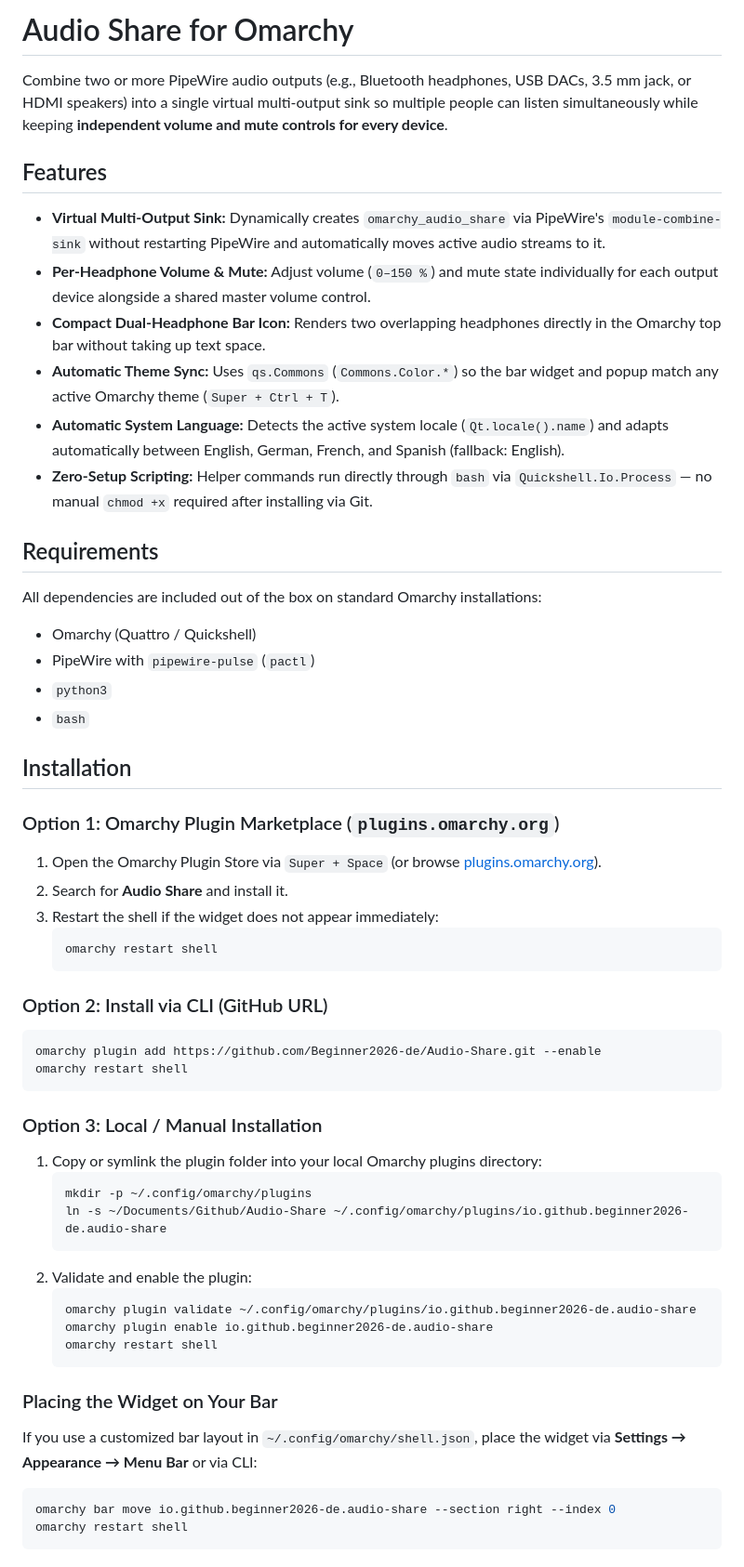
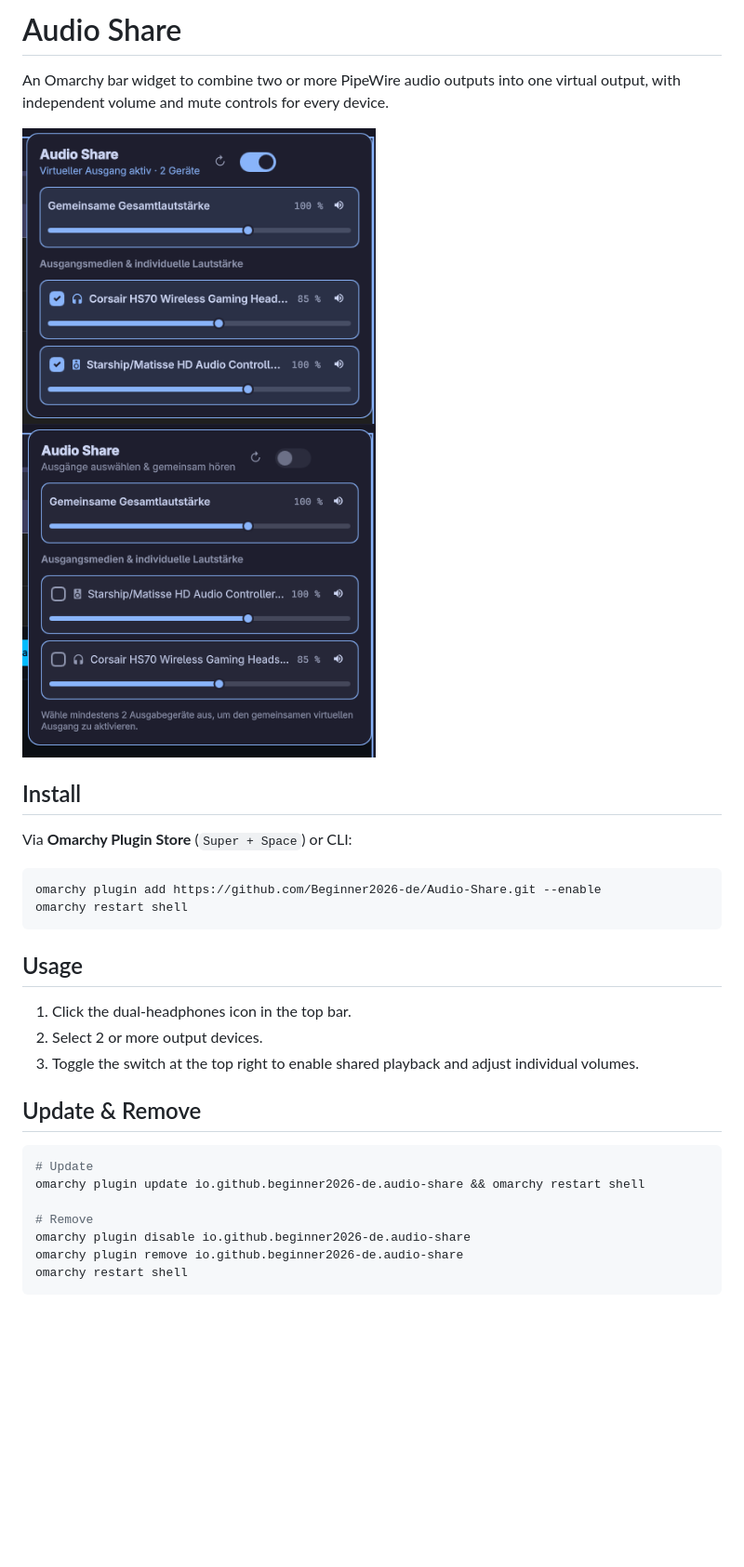
Before and after one commit to Beginner2026-de/Audio-Share, a Markdown page: README.md, the part around one of its changes. Shown at 93% size. Drawn GitHub-style; pictures changed too: assets/preview-idle.png (added), preview.png (added); blank space fills up the shorter version.

````diff
--- a/README.md
+++ b/README.md
@@ -1,63 +1,36 @@
-# Audio Share for Omarchy
+# Audio Share
 
-Combine two or more PipeWire audio outputs (e.g., Bluetooth headphones, USB DACs, 3.5 mm jack, or HDMI speakers) into a single virtual multi-output sink so multiple people can listen simultaneously while keeping **independent volume and mute controls for every device**.
+An Omarchy bar widget to combine two or more PipeWire audio outputs into one virtual output, with independent volume and mute controls for every device.
 
-## Features
+<p>
+  <img src="preview.png" alt="Audio Share active" width="380" />
+  <img src="assets/preview-idle.png" alt="Audio Share device selection" width="380" />
+</p>
 
-- **Virtual Multi-Output Sink:** Dynamically creates `omarchy_audio_share` via PipeWire's `module-combine-sink` without restarting PipeWire and automatically moves active audio streams to it.
-- **Per-Headphone Volume & Mute:** Adjust volume (`0–150 %`) and mute state individually for each output device alongside a shared master volume control.
-- **Compact Dual-Headphone Bar Icon:** Renders two overlapping headphones directly in the Omarchy top bar without taking up text space.
-- **Automatic Theme Sync:** Uses `qs.Commons` (`Commons.Color.*`) so the bar widget and popup match any active Omarchy theme (`Super + Ctrl + T`).
-- **Automatic System Language:** Detects the active system locale (`Qt.locale().name`) and adapts automatically between English, German, French, and Spanish (fallback: English).
-- **Zero-Setup Scripting:** Helper commands run directly through `bash` via `Quickshell.Io.Process` — no manual `chmod +x` required after installing via Git.
+## Install
 
-## Requirements
-
-All dependencies are included out of the box on standard Omarchy installations:
-
-- Omarchy (Quattro / Quickshell)
-- PipeWire with `pipewire-pulse` (`pactl`)
-- `python3`
-- `bash`
-
-## Installation
-
-### Option 1: Omarchy Plugin Marketplace (`plugins.omarchy.org`)
-
-1. Open the Omarchy Plugin Store via `Super + Space` (or browse [plugins.omarchy.org](https://plugins.omarchy.org)).
-2. Search for **Audio Share** and install it.
-3. Restart the shell if the widget does not appear immediately:
-   ```bash
-   omarchy restart shell
-   ```
-
-### Option 2: Install via CLI (GitHub URL)
+Via **Omarchy Plugin Store** (`Super + Space`) or CLI:
 
 ```bash
 omarchy plugin add https://github.com/Beginner2026-de/Audio-Share.git --enable
 omarchy restart shell
 ```
 
-### Option 3: Local / Manual Installation
+## Usage
 
-1. Copy or symlink the plugin folder into your local Omarchy plugins directory:
-   ```bash
-   mkdir -p ~/.config/omarchy/plugins
-   ln -s ~/Documents/Github/Audio-Share ~/.config/omarchy/plugins/io.github.beginner2026-de.audio-share
-   ```
-2. Validate and enable the plugin:
-   ```bash
-   omarchy plugin validate ~/.config/omarchy/plugins/io.github.beginner2026-de.audio-share
-   omarchy plugin enable io.github.beginner2026-de.audio-share
-   omarchy restart shell
-   ```
+1. Click the dual-headphones icon in the top bar.
+2. Select 2 or more output devices.
+3. Toggle the switch at the top right to enable shared playback and adjust individual volumes.
 
-### Placing the Widget on Your Bar
-
-If you use a customized bar layout in `~/.config/omarchy/shell.json`, place the widget via **Settings → Appearance → Menu Bar** or via CLI:
+## Update & Remove
 
 ```bash
-omarchy bar move io.github.beginner2026-de.audio-share --section right --index 0
+# Update
+omarchy plugin update io.github.beginner2026-de.audio-share && omarchy restart shell
+
+# Remove
+omarchy plugin disable io.github.beginner2026-de.audio-share
+omarchy plugin remove io.github.beginner2026-de.audio-share
 omarchy restart shell
 ```
 
````
Also changed, not shown: other parts of README.md (+1 -28 lines), public/assets/aistudio/image_2f56a0fd.png (added), public/assets/aistudio/image_33e1b3bb.png (added), 2 other files.
